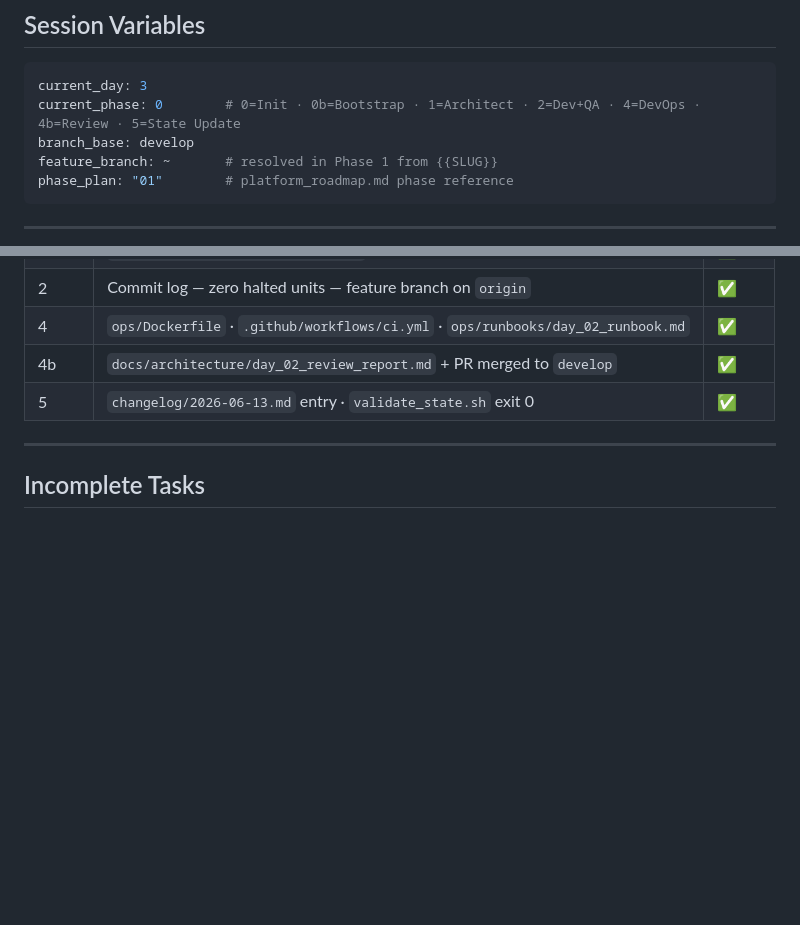
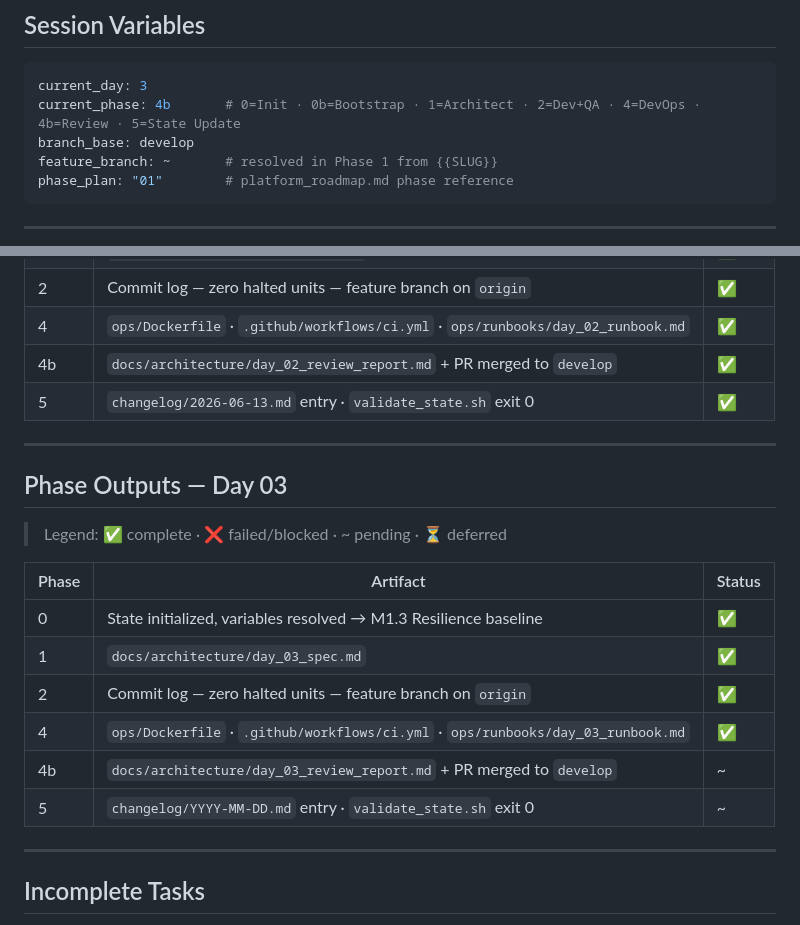
Before and after one commit to kekcoke/kendo, a Markdown page: .ai/current_state.md, 2 parts joined by grey strips. GitHub-like rendering; blank space fills up the shorter version.

````diff
--- a/.ai/current_state.md
+++ b/.ai/current_state.md
@@ -9,7 +9,7 @@
 
 ```yaml
 current_day: 3
-current_phase: 0        # 0=Init · 0b=Bootstrap · 1=Architect · 2=Dev+QA · 4=DevOps · 4b=Review · 5=State Update
+current_phase: 4b       # 0=Init · 0b=Bootstrap · 1=Architect · 2=Dev+QA · 4=DevOps · 4b=Review · 5=State Update
 branch_base: develop
 feature_branch: ~       # resolved in Phase 1 from {{SLUG}}
 phase_plan: "01"        # platform_roadmap.md phase reference
@@ -51,6 +51,20 @@ phase_plan: "01"        # platform_roadmap.md phase reference
 | 4 | `ops/Dockerfile` · `.github/workflows/ci.yml` · `ops/runbooks/day_02_runbook.md` | ✅ |
 | 4b | `docs/architecture/day_02_review_report.md` + PR merged to `develop` | ✅ |
 | 5 | `changelog/2026-06-13.md` entry · `validate_state.sh` exit 0 | ✅ |
+
+---
+
+## Phase Outputs — Day 03
+> Legend: ✅ complete · ❌ failed/blocked · ~ pending · ⏳ deferred
+
+| Phase | Artifact | Status |
+|---|---|---|
+| 0 | State initialized, variables resolved → M1.3 Resilience baseline | ✅ |
+| 1 | `docs/architecture/day_03_spec.md` | ✅ |
+| 2 | Commit log — zero halted units — feature branch on `origin` | ✅ |
+| 4 | `ops/Dockerfile` · `.github/workflows/ci.yml` · `ops/runbooks/day_03_runbook.md` | ✅ |
+| 4b | `docs/architecture/day_03_review_report.md` + PR merged to `develop` | ~ |
+| 5 | `changelog/YYYY-MM-DD.md` entry · `validate_state.sh` exit 0 | ~ |
 
 ---
 
````
Also changed, not shown: docs/architecture/day_03_review_report.md (added, +85 -0 lines).
